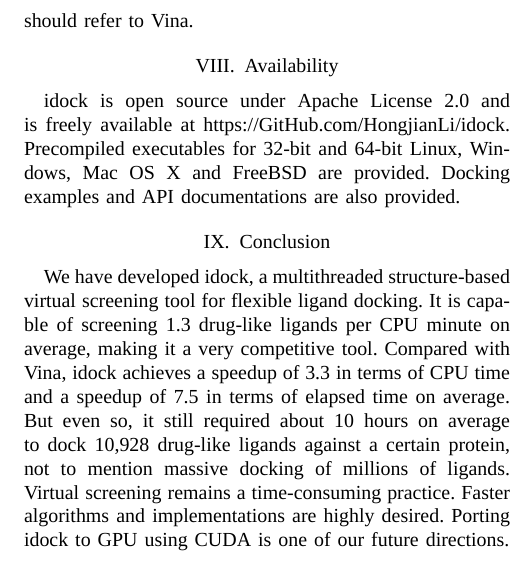
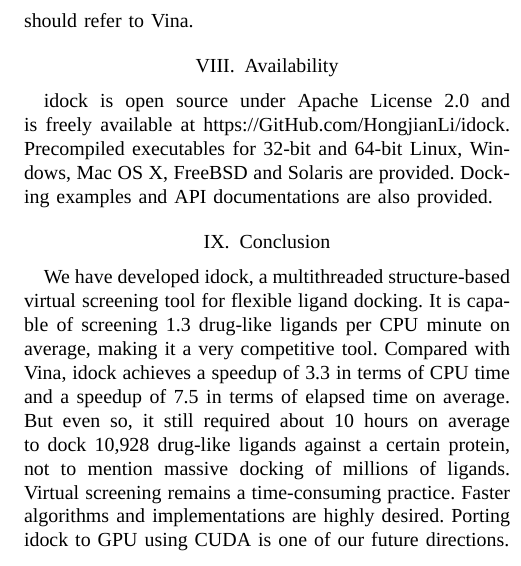
Before and after one commit to HongjianLi/tex, a LaTeX paper (idock/idock.tex): part of one column of page 7 of 8, cut so that both start at the same text. Compiled offline with XeLaTeX; a missing font is replaced by an installed copy or a similar font.

Commit message:
Added Solaris.

```diff
--- a/idock/idock.tex
+++ b/idock/idock.tex
@@ -447,7 +447,7 @@ In Vina's official forum, there are tremendous requests for the support for virt
 
 \section{Availability}
 
-idock is open source under Apache License 2.0 and is freely available at https://GitHub.com/HongjianLi/idock. Precompiled executables for 32-bit and 64-bit Linux, Windows, Mac OS X and FreeBSD are provided. Docking examples and API documentations are also provided.
+idock is open source under Apache License 2.0 and is freely available at https://GitHub.com/HongjianLi/idock. Precompiled executables for 32-bit and 64-bit Linux, Windows, Mac OS X, FreeBSD and Solaris are provided. Docking examples and API documentations are also provided.
 
 \section{Conclusion}
 
```
